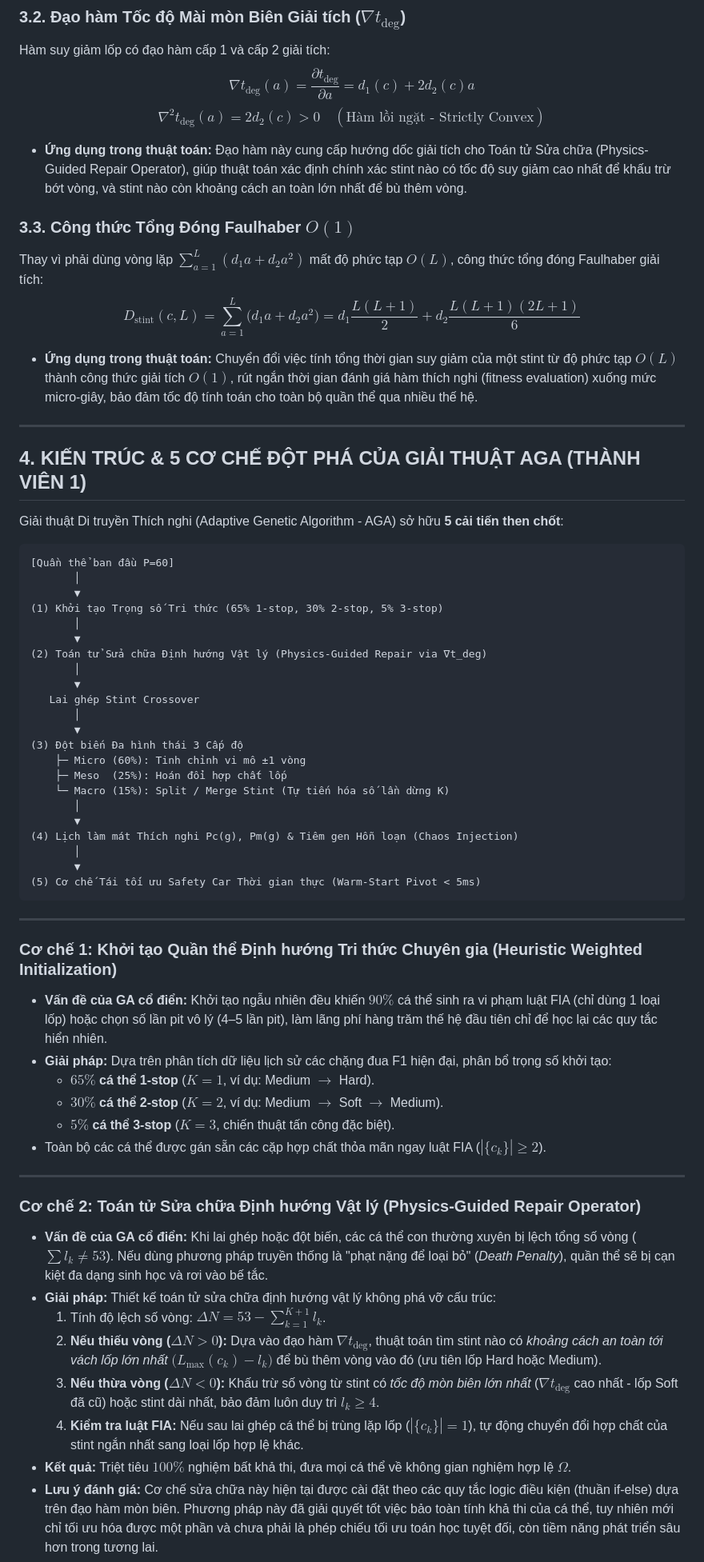
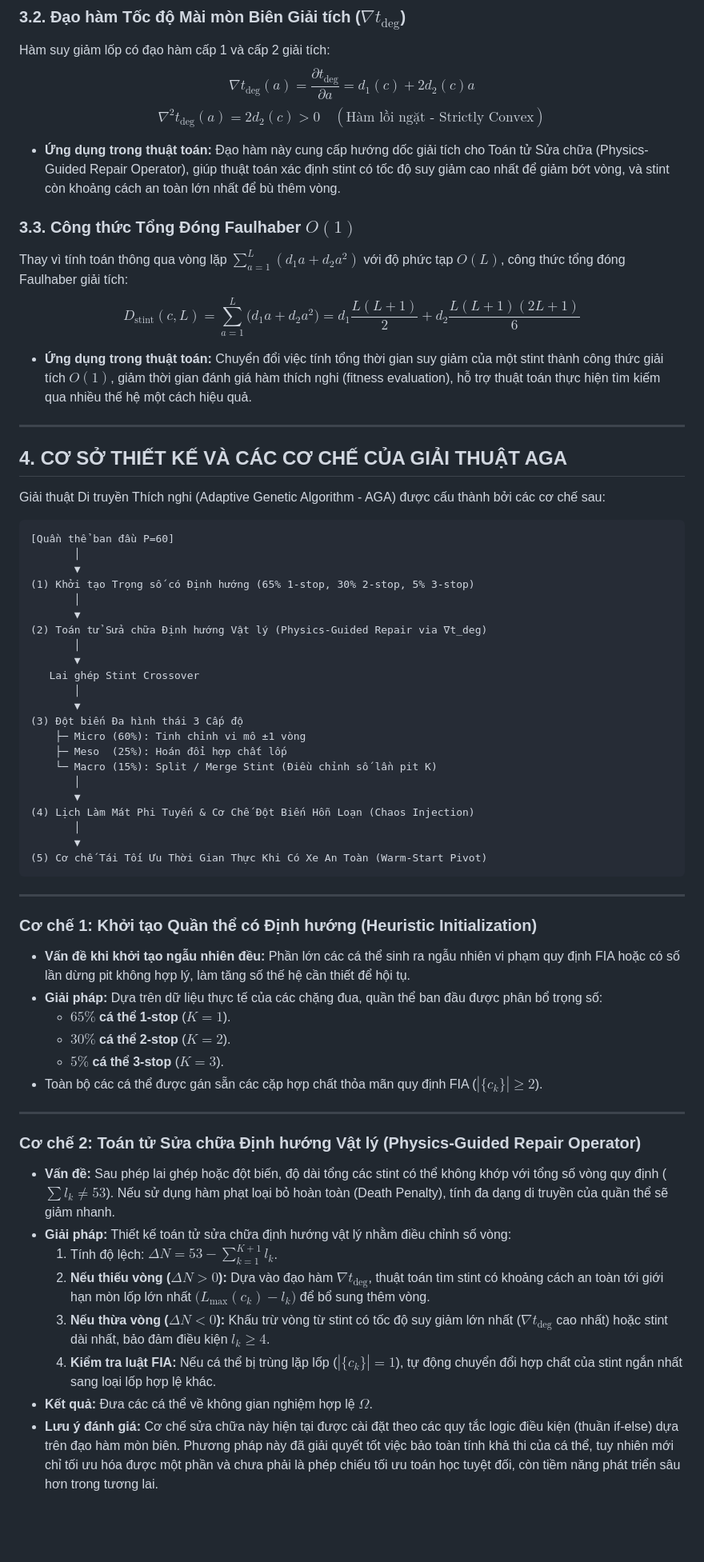
Before and after one commit to LeMinhSang241/F1_Optimization-, a Markdown page: thanh_vien_1_algorithm_ga/docs/main GA algorithm.md, the part around one of its changes. Shown at 80% size. GitHub-like rendering; blank space fills up the shorter version.

````diff
--- a/thanh_vien_1_algorithm_ga/docs/main GA algorithm.md
+++ b/thanh_vien_1_algorithm_ga/docs/main GA algorithm.md
@@ -103,24 +102,24 @@ $$t_{\text{lap}}(c, a, i) = t_{\text{base}}(c) + \big[ d_1(c) a + d_2(c) a^2 \bi
 Hàm suy giảm lốp có đạo hàm cấp 1 và cấp 2 giải tích:
 $$\nabla t_{\text{deg}}(a) = \frac{\partial t_{\text{deg}}}{\partial a} = d_1(c) + 2 d_2(c) a$$
 $$\nabla^2 t_{\text{deg}}(a) = 2 d_2(c) > 0 \quad (\text{Hàm lồi ngặt - Strictly Convex})$$
-* **Ứng dụng trong thuật toán:** Đạo hàm này cung cấp hướng dốc giải tích cho Toán tử Sửa chữa (Physics-Guided Repair Operator), giúp thuật toán xác định chính xác stint nào có tốc độ suy giảm cao nhất để khấu trừ bớt vòng, và stint nào còn khoảng cách an toàn lớn nhất để bù thêm vòng.
+* **Ứng dụng trong thuật toán:** Đạo hàm này cung cấp hướng dốc giải tích cho Toán tử Sửa chữa (Physics-Guided Repair Operator), giúp thuật toán xác định stint có tốc độ suy giảm cao nhất để giảm bớt vòng, và stint còn khoảng cách an toàn lớn nhất để bù thêm vòng.
 
 ### 3.3. Công thức Tổng Đóng Faulhaber $O(1)$
-Thay vì phải dùng vòng lặp $\sum_{a=1}^L (d_1 a + d_2 a^2)$ mất độ phức tạp $O(L)$, công thức tổng đóng Faulhaber giải tích:
+Thay vì tính toán thông qua vòng lặp $\sum_{a=1}^L (d_1 a + d_2 a^2)$ với độ phức tạp $O(L)$, công thức tổng đóng Faulhaber giải tích:
 $$D_{\text{stint}}(c, L) = \sum_{a=1}^L \big( d_1 a + d_2 a^2 \big) = d_1 \frac{L(L+1)}{2} + d_2 \frac{L(L+1)(2L+1)}{6}$$
-* **Ứng dụng trong thuật toán:** Chuyển đổi việc tính tổng thời gian suy giảm của một stint từ độ phức tạp $O(L)$ thành công thức giải tích $O(1)$, rút ngắn thời gian đánh giá hàm thích nghi (fitness evaluation) xuống mức micro-giây, bảo đảm tốc độ tính toán cho toàn bộ quần thể qua nhiều thế hệ.
+* **Ứng dụng trong thuật toán:** Chuyển đổi việc tính tổng thời gian suy giảm của một stint thành công thức giải tích $O(1)$, giảm thời gian đánh giá hàm thích nghi (fitness evaluation), hỗ trợ thuật toán thực hiện tìm kiếm qua nhiều thế hệ một cách hiệu quả.
 
 ---
 
-## 4. KIẾN TRÚC & 5 CƠ CHẾ ĐỘT PHÁ CỦA GIẢI THUẬT AGA (THÀNH VIÊN 1)
+## 4. CƠ SỞ THIẾT KẾ VÀ CÁC CƠ CHẾ CỦA GIẢI THUẬT AGA
 
-Giải thuật Di truyền Thích nghi (Adaptive Genetic Algorithm - AGA) sở hữu **5 cải tiến then chốt**:
+Giải thuật Di truyền Thích nghi (Adaptive Genetic Algorithm - AGA) được cấu thành bởi các cơ chế sau:
 
 ```
 [Quần thể ban đầu P=60]
        │
        ▼
-(1) Khởi tạo Trọng số Tri thức (65% 1-stop, 30% 2-stop, 5% 3-stop)
+(1) Khởi tạo Trọng số có Định hướng (65% 1-stop, 30% 2-stop, 5% 3-stop)
        │
        ▼
 (2) Toán tử Sửa chữa Định hướng Vật lý (Physics-Guided Repair via ∇t_deg)
@@ -132,35 +131,35 @@ Giải thuật Di truyền Thích nghi (Adaptive Genetic Algorithm - AGA) sở h
 (3) Đột biến Đa hình thái 3 Cấp độ
     ├─ Micro (60%): Tinh chỉnh vi mô ±1 vòng
     ├─ Meso  (25%): Hoán đổi hợp chất lốp
-    └─ Macro (15%): Split / Merge Stint (Tự tiến hóa số lần dừng K)
+    └─ Macro (15%): Split / Merge Stint (Điều chỉnh số lần pit K)
        │
        ▼
-(4) Lịch làm mát Thích nghi Pc(g), Pm(g) & Tiêm gen Hỗn loạn (Chaos Injection)
+(4) Lịch Làm Mát Phi Tuyến & Cơ Chế Đột Biến Hỗn Loạn (Chaos Injection)
        │
        ▼
-(5) Cơ chế Tái tối ưu Safety Car Thời gian thực (Warm-Start Pivot < 5ms)
+(5) Cơ chế Tái Tối Ưu Thời Gian Thực Khi Có Xe An Toàn (Warm-Start Pivot)
 ```
 
 ---
 
-### Cơ chế 1: Khởi tạo Quần thể Định hướng Tri thức Chuyên gia (Heuristic Weighted Initialization)
-* **Vấn đề của GA cổ điển:** Khởi tạo ngẫu nhiên đều khiến $90\%$ cá thể sinh ra vi phạm luật FIA (chỉ dùng 1 loại lốp) hoặc chọn số lần pit vô lý (4–5 lần pit), làm lãng phí hàng trăm thế hệ đầu tiên chỉ để học lại các quy tắc hiển nhiên.
-* **Giải pháp:** Dựa trên phân tích dữ liệu lịch sử các chặng đua F1 hiện đại, phân bổ trọng số khởi tạo:
-  * **$65\%$ cá thể 1-stop** ($K = 1$, ví dụ: Medium $\to$ Hard).
-  * **$30\%$ cá thể 2-stop** ($K = 2$, ví dụ: Medium $\to$ Soft $\to$ Medium).
-  * **$5\%$ cá thể 3-stop** ($K = 3$, chiến thuật tấn công đặc biệt).
-* Toàn bộ các cá thể được gán sẵn các cặp hợp chất thỏa mãn ngay luật FIA ($|\{c_k\}| \ge 2$).
+### Cơ chế 1: Khởi tạo Quần thể có Định hướng (Heuristic Initialization)
+* **Vấn đề khi khởi tạo ngẫu nhiên đều:** Phần lớn các cá thể sinh ra ngẫu nhiên vi phạm quy định FIA hoặc có số lần dừng pit không hợp lý, làm tăng số thế hệ cần thiết để hội tụ.
+* **Giải pháp:** Dựa trên dữ liệu thực tế của các chặng đua, quần thể ban đầu được phân bổ trọng số:
+  * **$65\%$ cá thể 1-stop** ($K = 1$).
+  * **$30\%$ cá thể 2-stop** ($K = 2$).
+  * **$5\%$ cá thể 3-stop** ($K = 3$).
+* Toàn bộ các cá thể được gán sẵn các cặp hợp chất thỏa mãn quy định FIA ($|\{c_k\}| \ge 2$).
 
 ---
 
 ### Cơ chế 2: Toán tử Sửa chữa Định hướng Vật lý (Physics-Guided Repair Operator)
-* **Vấn đề của GA cổ điển:** Khi lai ghép hoặc đột biến, các cá thể con thường xuyên bị lệch tổng số vòng ($\sum l_k \ne 53$). Nếu dùng phương pháp truyền thống là "phạt nặng để loại bỏ" (*Death Penalty*), quần thể sẽ bị cạn kiệt đa dạng sinh học và rơi vào bế tắc.
-* **Giải pháp:** Thiết kế toán tử sửa chữa định hướng vật lý không phá vỡ cấu trúc:
-  1. Tính độ lệch số vòng: $\Delta N = 53 - \sum_{k=1}^{K+1} l_k$.
-  2. **Nếu thiếu vòng ($\Delta N > 0$):** Dựa vào đạo hàm $\nabla t_{\text{deg}}$, thuật toán tìm stint nào có *khoảng cách an toàn tới vách lốp lớn nhất* $\big(L_{\max}(c_k) - l_k\big)$ để bù thêm vòng vào đó (ưu tiên lốp Hard hoặc Medium).
-  3. **Nếu thừa vòng ($\Delta N < 0$):** Khấu trừ số vòng từ stint có *tốc độ mòn biên lớn nhất* ($\nabla t_{\text{deg}}$ cao nhất - lốp Soft đã cũ) hoặc stint dài nhất, bảo đảm luôn duy trì $l_k \ge 4$.
-  4. **Kiểm tra luật FIA:** Nếu sau lai ghép cá thể bị trùng lặp lốp ($|\{c_k\}| = 1$), tự động chuyển đổi hợp chất của stint ngắn nhất sang loại lốp hợp lệ khác.
-* **Kết quả:** Triệt tiêu **$100\%$** nghiệm bất khả thi, đưa mọi cá thể về không gian nghiệm hợp lệ $\Omega$.
+* **Vấn đề:** Sau phép lai ghép hoặc đột biến, độ dài tổng các stint có thể không khớp với tổng số vòng quy định ($\sum l_k \ne 53$). Nếu sử dụng hàm phạt loại bỏ hoàn toàn (Death Penalty), tính đa dạng di truyền của quần thể sẽ giảm nhanh.
+* **Giải pháp:** Thiết kế toán tử sửa chữa định hướng vật lý nhằm điều chỉnh số vòng:
+  1. Tính độ lệch: $\Delta N = 53 - \sum_{k=1}^{K+1} l_k$.
+  2. **Nếu thiếu vòng ($\Delta N > 0$):** Dựa vào đạo hàm $\nabla t_{\text{deg}}$, thuật toán tìm stint có khoảng cách an toàn tới giới hạn mòn lốp lớn nhất $\big(L_{\max}(c_k) - l_k\big)$ để bổ sung thêm vòng.
+  3. **Nếu thừa vòng ($\Delta N < 0$):** Khấu trừ vòng từ stint có tốc độ suy giảm lớn nhất ($\nabla t_{\text{deg}}$ cao nhất) hoặc stint dài nhất, bảo đảm điều kiện $l_k \ge 4$.
+  4. **Kiểm tra luật FIA:** Nếu cá thể bị trùng lặp lốp ($|\{c_k\}| = 1$), tự động chuyển đổi hợp chất của stint ngắn nhất sang loại lốp hợp lệ khác.
+* **Kết quả:** Đưa các cá thể về không gian nghiệm hợp lệ $\Omega$.
 * **Lưu ý đánh giá:** Cơ chế sửa chữa này hiện tại được cài đặt theo các quy tắc logic điều kiện (thuần if-else) dựa trên đạo hàm mòn biên. Phương pháp này đã giải quyết tốt việc bảo toàn tính khả thi của cá thể, tuy nhiên mới chỉ tối ưu hóa được một phần và chưa phải là phép chiếu tối ưu toán học tuyệt đối, còn tiềm năng phát triển sâu hơn trong tương lai.
 
 ---
````
Also changed, not shown: other parts of thanh_vien_1_algorithm_ga/docs/main GA algorithm.md (+83 -87 lines), thanh_vien_1_algorithm_ga/docs/main GA algorithm (slide).md (+41 -41 lines).
